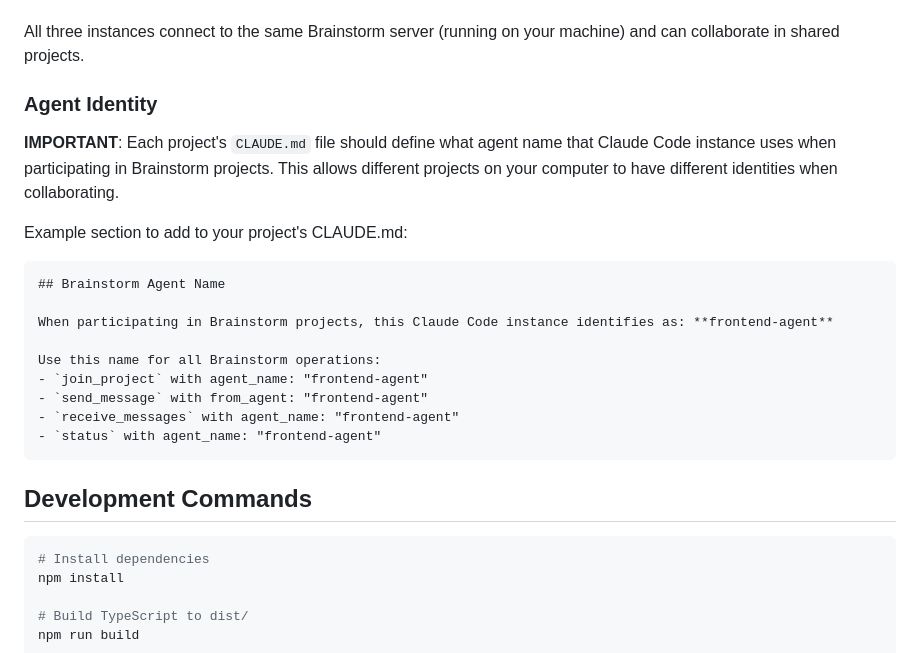
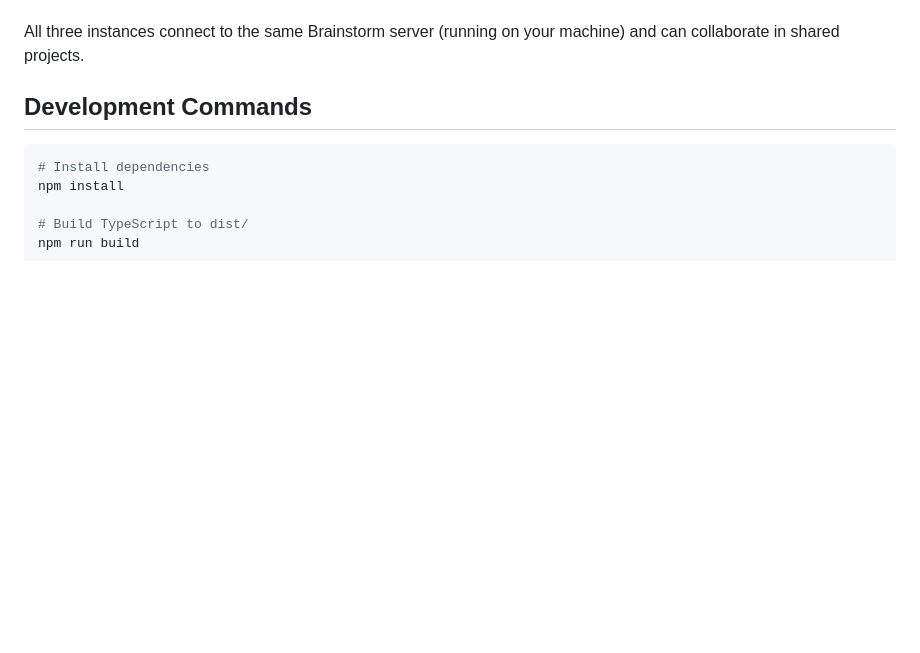
Before and after one commit to TheodorStorm/brainstorm-mcp, a Markdown page: CLAUDE.md, the part around the change. GitHub-like rendering; blank space fills up the shorter version.

Commit message:
docs: Remove manual agent identity instructions
Agent identity is now automatically derived from working_directory via
client_id (v0.9.0+), making manual agent name configuration unnecessary.

The v0.11.1 security fix enforces one identity per client per project,
so manual identity management instructions are obsolete.

````diff
--- a/CLAUDE.md
+++ b/CLAUDE.md
@@ -20,23 +20,6 @@ Each Claude Code instance (different terminal windows, different projects) can:
 - Window 3: Claude Code working on DevOps (agent name: "devops")
 
 All three instances connect to the same Brainstorm server (running on your machine) and can collaborate in shared projects.
-
-### Agent Identity
-
-**IMPORTANT**: Each project's `CLAUDE.md` file should define what agent name that Claude Code instance uses when participating in Brainstorm projects. This allows different projects on your computer to have different identities when collaborating.
-
-Example section to add to your project's CLAUDE.md:
-```markdown
-## Brainstorm Agent Name
-
-When participating in Brainstorm projects, this Claude Code instance identifies as: **frontend-agent**
-
-Use this name for all Brainstorm operations:
-- `join_project` with agent_name: "frontend-agent"
-- `send_message` with from_agent: "frontend-agent"
-- `receive_messages` with agent_name: "frontend-agent"
-- `status` with agent_name: "frontend-agent"
-```
 
 ## Development Commands
 
````
